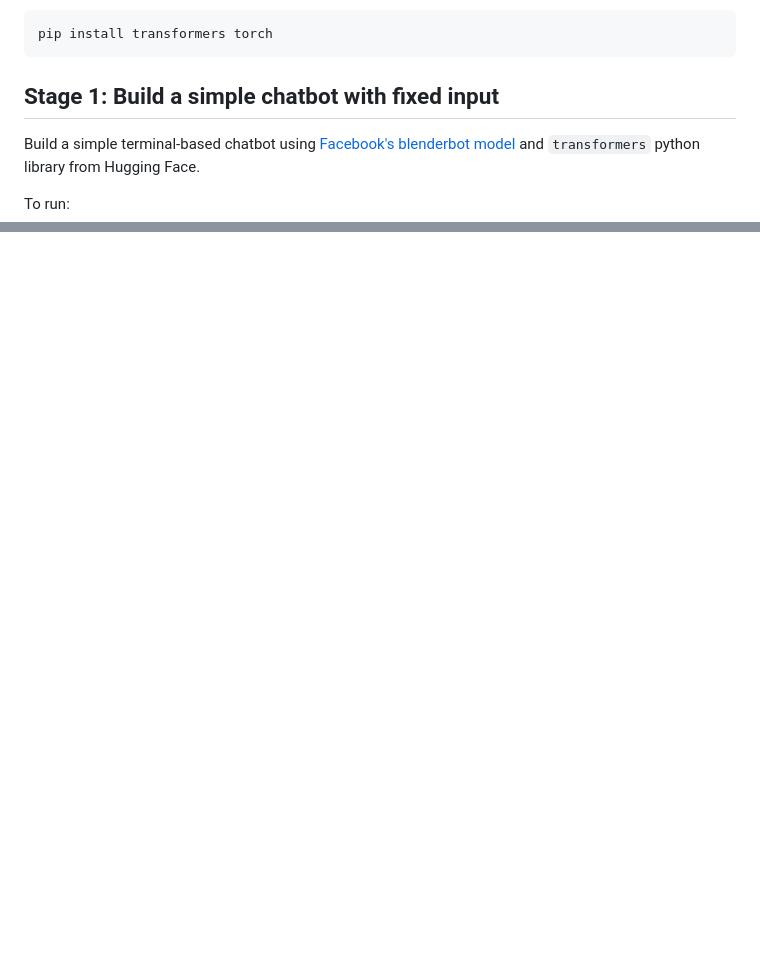
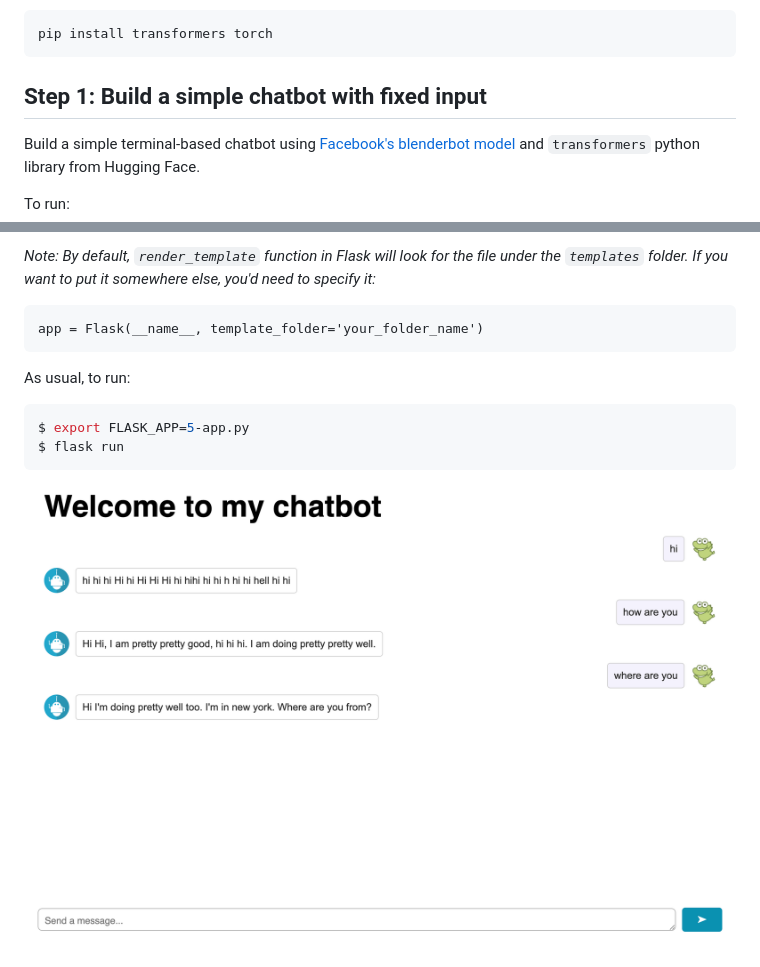
Before and after one commit to dhmlau/learn-genai, a Markdown page: chatbot/docs.md, 2 parts joined by grey strips. Drawn GitHub-style; pictures changed too: chatbot/docs/chatbot.png (added); blank space fills up the shorter version.

Commit message:
add chatbot app
Signed-off-by: dhmlau <dhmlau@ca.ibm.com>

````diff
--- a/chatbot/docs.md
+++ b/chatbot/docs.md
@@ -12,7 +12,7 @@ pip install flask
 pip install transformers torch
 ```
 
-## Stage 1: Build a simple chatbot with fixed input
+## Step 1: Build a simple chatbot with fixed input
 
 Build a simple terminal-based chatbot using [Facebook's blenderbot model](https://huggingface.co/facebook/blenderbot-400M-distill) and `transformers` python library from Hugging Face.
 
@@ -60,0 +92,13 @@ From a browser, go to http://127.0.0.1:5000.
+_Note: By default, `render_template` function in Flask will look for the file under the `templates` folder. If you want to put it somewhere else, you'd need to specify it:_
+
+```
+app = Flask(__name__, template_folder='your_folder_name')
+```
+
+As usual, to run:
+```sh
+$ export FLASK_APP=5-app.py
+$ flask run
+```
+
+![chatbot](./docs/chatbot.png)
````
Also changed, not shown: other parts of chatbot/docs.md (+35 -4 lines), 9 other files.
